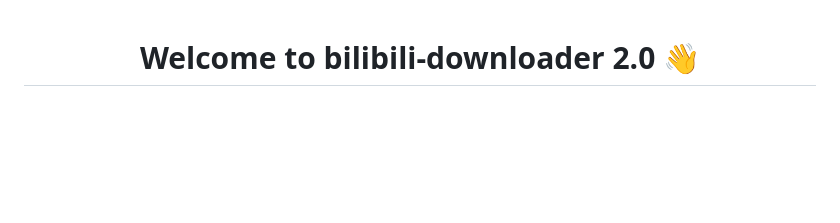
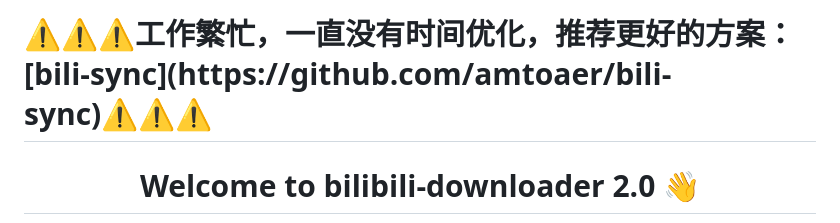
Before and after one commit to ZhelinCheng/bilibili-downloader, a Markdown page: README.md, the part around the change. Drawn GitHub-style; blank space fills up the shorter version.

```diff
--- a/README.md
+++ b/README.md
@@ -1,3 +1,6 @@
+<h1>⚠️⚠️⚠️工作繁忙，一直没有时间优化，推荐更好的方案： [bili-sync](https://github.com/amtoaer/bili-sync)⚠️⚠️⚠️</h1>
+
+
 <h1 align="center">Welcome to bilibili-downloader 2.0 👋</h1>
 
 <p align="center">
```
